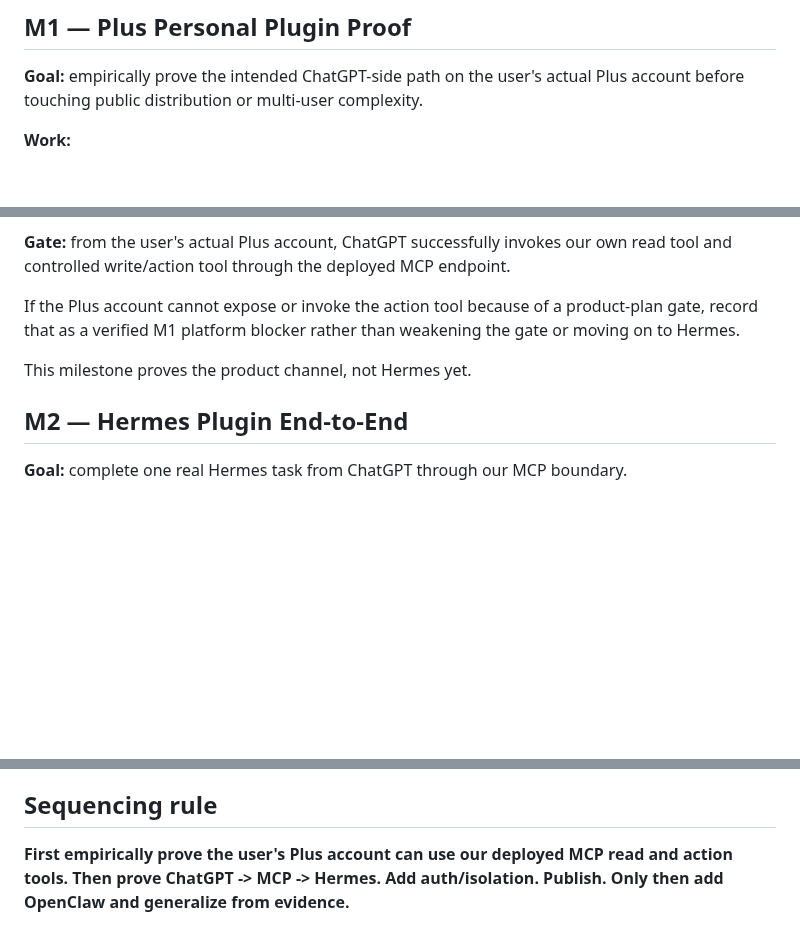
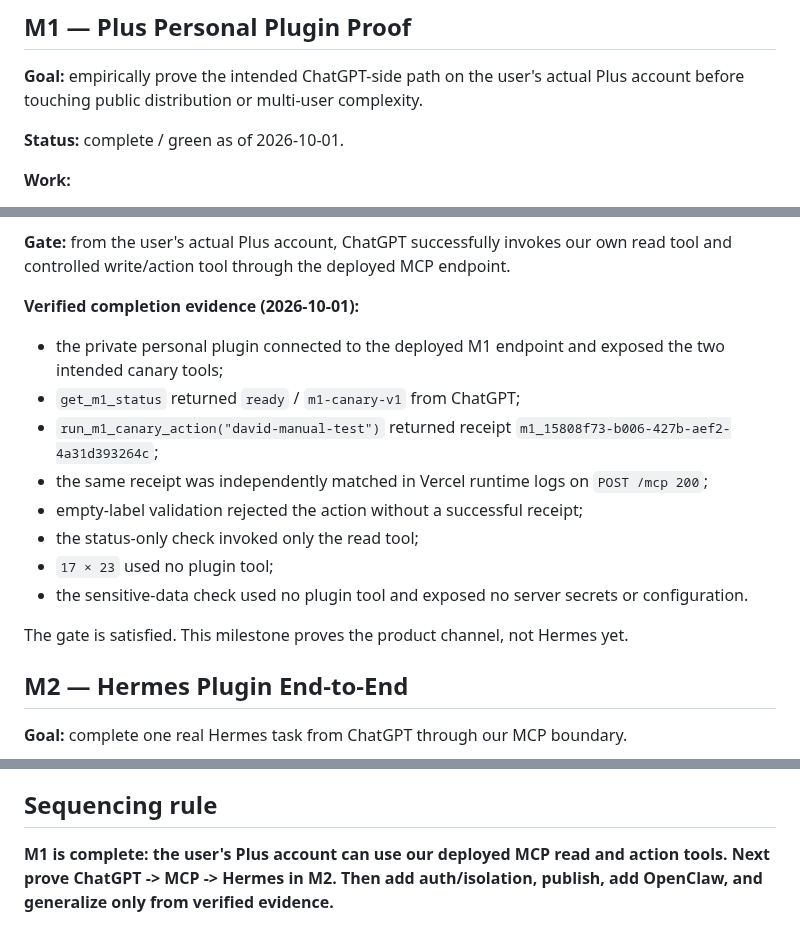
Before and after one commit to davidlifschitz/ChatGPTHarnessPlugin, a Markdown page: ROADMAP.md, 3 parts joined by grey strips. GitHub-like rendering; blank space fills up the shorter version.

Commit message:
docs: mark M1 green

```diff
--- a/ROADMAP.md
+++ b/ROADMAP.md
@@ -40,6 +40,8 @@ Sources:
 
 **Goal:** empirically prove the intended ChatGPT-side path on the user's actual Plus account before touching public distribution or multi-user complexity.
 
+**Status:** complete / green as of 2026-10-01.
+
 **Work:**
 - add a minimal streamable-HTTP MCP endpoint at a stable HTTPS `/mcp` URL;
 - expose one harmless read-only canary tool;
@@ -52,9 +54,17 @@ Sources:
 
 **Gate:** from the user's actual Plus account, ChatGPT successfully invokes our own read tool and controlled write/action tool through the deployed MCP endpoint.
 
-If the Plus account cannot expose or invoke the action tool because of a product-plan gate, record that as a verified M1 platform blocker rather than weakening the gate or moving on to Hermes.
+**Verified completion evidence (2026-10-01):**
+- the private personal plugin connected to the deployed M1 endpoint and exposed the two intended canary tools;
+- `get_m1_status` returned `ready` / `m1-canary-v1` from ChatGPT;
+- `run_m1_canary_action("david-manual-test")` returned receipt `m1_15808f73-b006-427b-aef2-4a31d393264c`;
+- the same receipt was independently matched in Vercel runtime logs on `POST /mcp 200`;
+- empty-label validation rejected the action without a successful receipt;
+- the status-only check invoked only the read tool;
+- `17 × 23` used no plugin tool;
+- the sensitive-data check used no plugin tool and exposed no server secrets or configuration.
 
-This milestone proves the product channel, not Hermes yet.
+The gate is satisfied. This milestone proves the product channel, not Hermes yet.
 
 ## M2 — Hermes Plugin End-to-End
 
@@ -178,4 +188,4 @@ A consumer standalone web app is **not** on the critical path. Promote it back t
 
 ## Sequencing rule
 
-**First empirically prove the user's Plus account can use our deployed MCP read and action tools. Then prove ChatGPT -> MCP -> Hermes. Add auth/isolation. Publish. Only then add OpenClaw and generalize from evidence.**
+**M1 is complete: the user's Plus account can use our deployed MCP read and action tools. Next prove ChatGPT -> MCP -> Hermes in M2. Then add auth/isolation, publish, add OpenClaw, and generalize only from verified evidence.**
```
